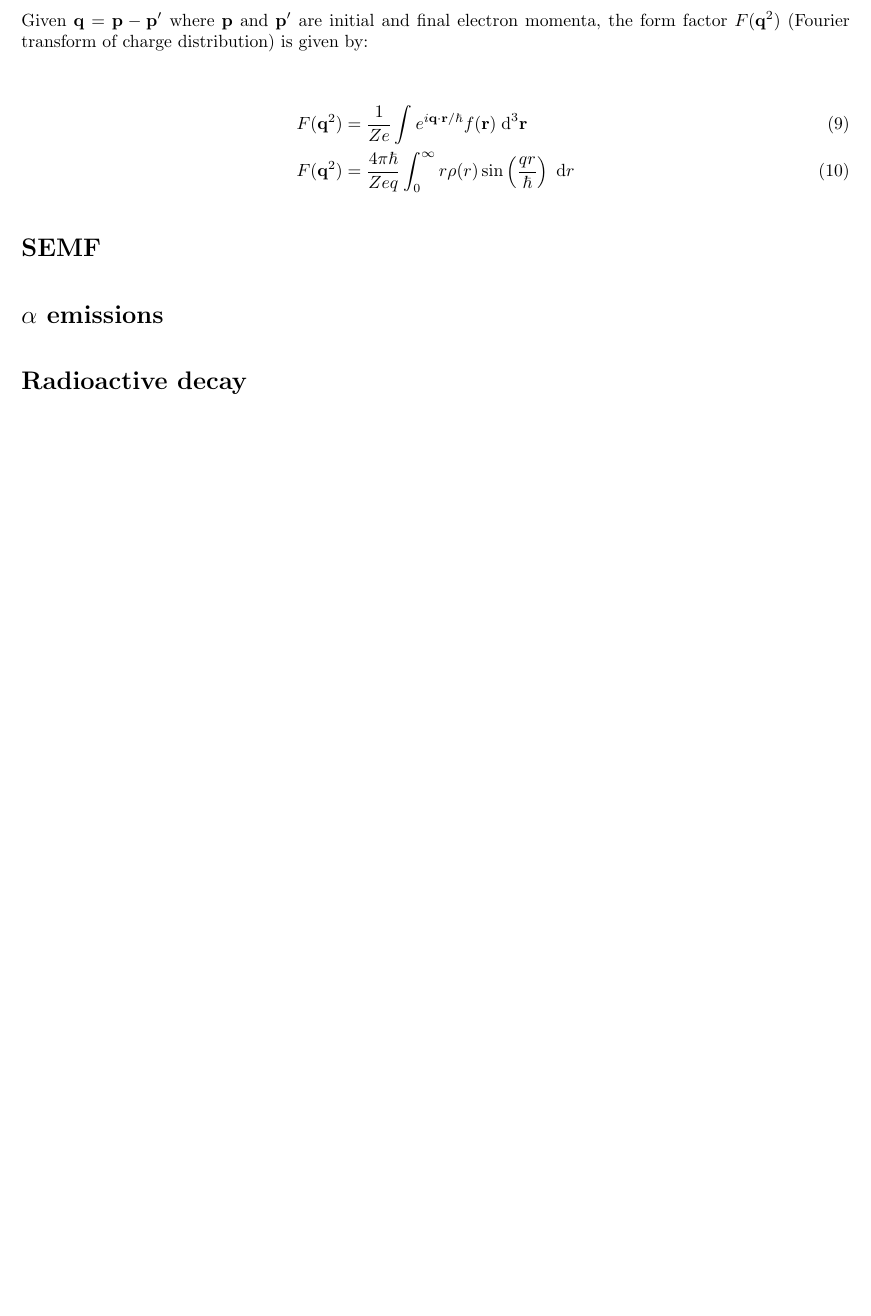
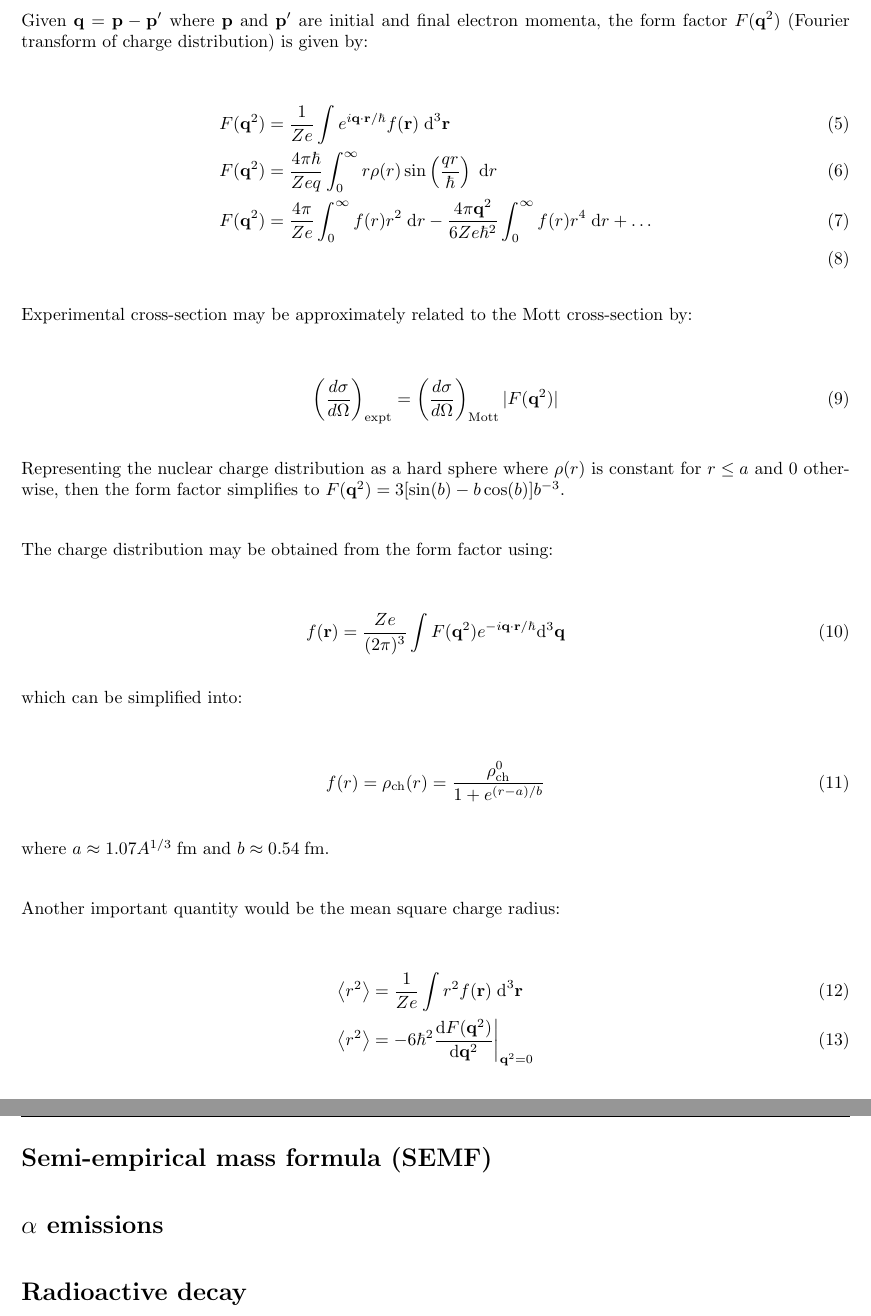
Before and after one commit to oddesabelle/Physics-180, a LaTeX document (Notes/Notes for PS 1-2 (Chap 2 Martin)/Desabelle_Olyn_Phys180_Notes_1.tex): part of page 2 of 2 before the commit and two parts of pages 2 and 3 of 3 after it, the two joined at a grey line, cut so that both start at the same text, the shorter picture padded with empty space. Compiled offline with pdfLaTeX.

Commit message:
1/4 g with first notes lfg

```diff
--- a/Notes/Notes for PS 1-2 (Chap 2 Martin)/Desabelle_Olyn_Phys180_Notes_1.tex
+++ b/Notes/Notes for PS 1-2 (Chap 2 Martin)/Desabelle_Olyn_Phys180_Notes_1.tex
@@ -135,10 +136,45 @@ Given $\mathbf{q} = \mathbf{p} - \mathbf{p}'$ where $\mathbf{p}$ and $\mathbf{p}
 
 \begin{align}
     F(\mathbf{q}^2) &= \frac{1}{Ze} \int e^{i\mathbf{q}\cdot\mathbf{r}/\hbar} f(\mathbf{r})\; \text{d}^3\mathbf{r}\\
-    F(\mathbf{q}^2) &= \frac{4\pi\hbar}{Zeq}\int_{0}^{\infty} r \rho(r) \sin\left(\frac{qr}{\hbar}\right)\;\text{d}r
+    F(\mathbf{q}^2) &= \frac{4\pi\hbar}{Zeq}\int_{0}^{\infty} r \rho(r) \sin\left(\frac{qr}{\hbar}\right)\;\text{d}r\\
+    F(\mathbf{q}^2) &= \frac{4\pi}{Ze}\int_{0}^{\infty} f(r)r^2\;\text{d}r - \frac{4\pi\mathbf{q}^2}{6Ze\hbar^2}\int_0^{\infty}f(r) r^4\;\text{d}r + \dots\\
 \end{align}
 
-\section*{SEMF}%----------------------------------------
+Experimental cross-section may be approximately related to the Mott cross-section by:
+
+\begin{align}
+    \left(\frac{d\sigma}{d\Omega}\right)_{\text{expt}} &=
+    \left(\frac{d\sigma}{d\Omega}\right)_{\text{Mott}} |F(\mathbf{q}^2)|
+\end{align}
+
+Representing the nuclear charge distribution as a hard sphere where $\rho(r)$ is constant for $r\leq a$ and 0 otherwise, then the form factor simplifies to $F(\mathbf{q}^2)=3[\sin(b)-b\cos(b)]b^{-3}$.\newline
+
+The charge distribution may be obtained from the form factor using:
+
+\begin{align}
+    f(\mathbf{r}) = \frac{Ze}{(2\pi)^3}\int F(\mathbf{q}^2) e^{-i\mathbf{q}\cdot\mathbf{r}/\hbar}\text{d}^3\mathbf{q}
+\end{align}
+
+which can be simplified into:
+
+\begin{align}
+    f(r) = \rho_{\text{ch}}(r) = \frac{\rho^0_{\text{ch}}}{1+e^{(r-a)/b}}
+\end{align}
+
+where $a\approx 1.07A^{1/3}\;\text{fm}$ and $b\approx 0.54\;\text{fm}$.\newline
+
+Another important quantity would be the mean square charge radius:
+
+\begin{align}
+    \expval{r^2} &= \frac{1}{Ze} \int r^2 f(\mathbf{r})\;\text{d}^3\mathbf{r}\\
+    \expval{r^2} &= -6\hbar^2\frac{\text{d}F(\mathbf{q}^2)}{\text{d}\mathbf{q}^2}\biggr|_{\mathbf{q}^2=0}
+\end{align}
+
+for very small values of $\mathbf{q}^2$, for medium and heavy nuclei, $\expval{r^2}^{1/2} = 0.94A^{1/3}\;\text{fm}$.
+
+
+
+\section*{Semi-empirical mass formula (SEMF)}%----------------------------------------
 
 
 \section*{$\alpha$ emissions}%----------------------------------------
```
Also changed, not shown: Notes/Notes for PS 1-2 (Chap 2 Martin)/Desabelle_Olyn_Phys180_Notes_1.pdf, Notes/Notes for PS 1-2 (Chap 2 Martin)/Desabelle_Olyn_Phys180_Notes_1.tex (7 more changed lines), 6 other files.
